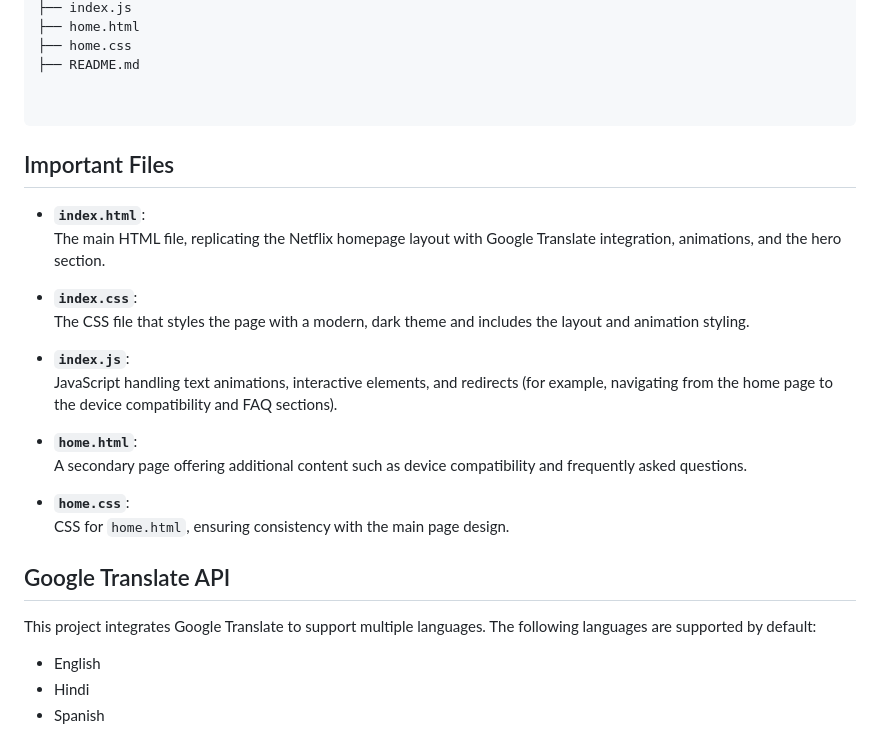
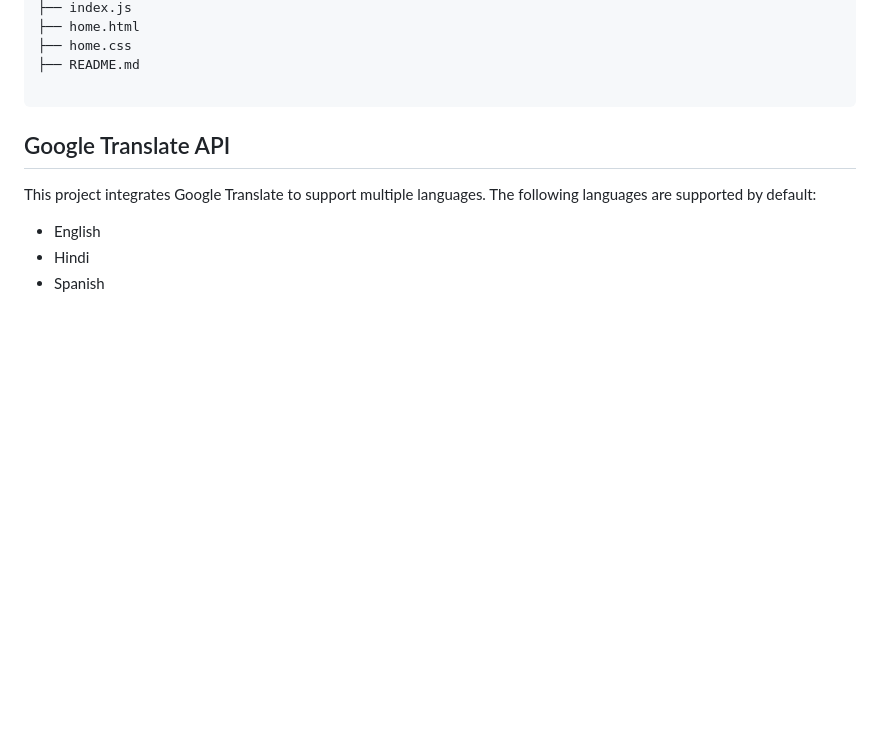
Before and after one commit to adityagarwal15/Netflix-Clone, a Markdown page: README.md, the part around the change. GitHub-like rendering; blank space fills up the shorter version.

````diff
--- a/README.md
+++ b/README.md
@@ -60,25 +60,7 @@ netflix-clone/
 ├── home.css
 ├── README.md
 
-
 ```
-
-## Important Files
-
-- **`index.html`**:
-  The main HTML file, replicating the Netflix homepage layout with Google Translate integration, animations, and the hero section.
-
-- **`index.css`**:
-  The CSS file that styles the page with a modern, dark theme and includes the layout and animation styling.
-
-- **`index.js`**:
-  JavaScript handling text animations, interactive elements, and redirects (for example, navigating from the home page to the device compatibility and FAQ sections).
-
-- **`home.html`**:
-  A secondary page offering additional content such as device compatibility and frequently asked questions.
-
-- **`home.css`**:
-  CSS for `home.html`, ensuring consistency with the main page design.
 
 ## Google Translate API
 
````
